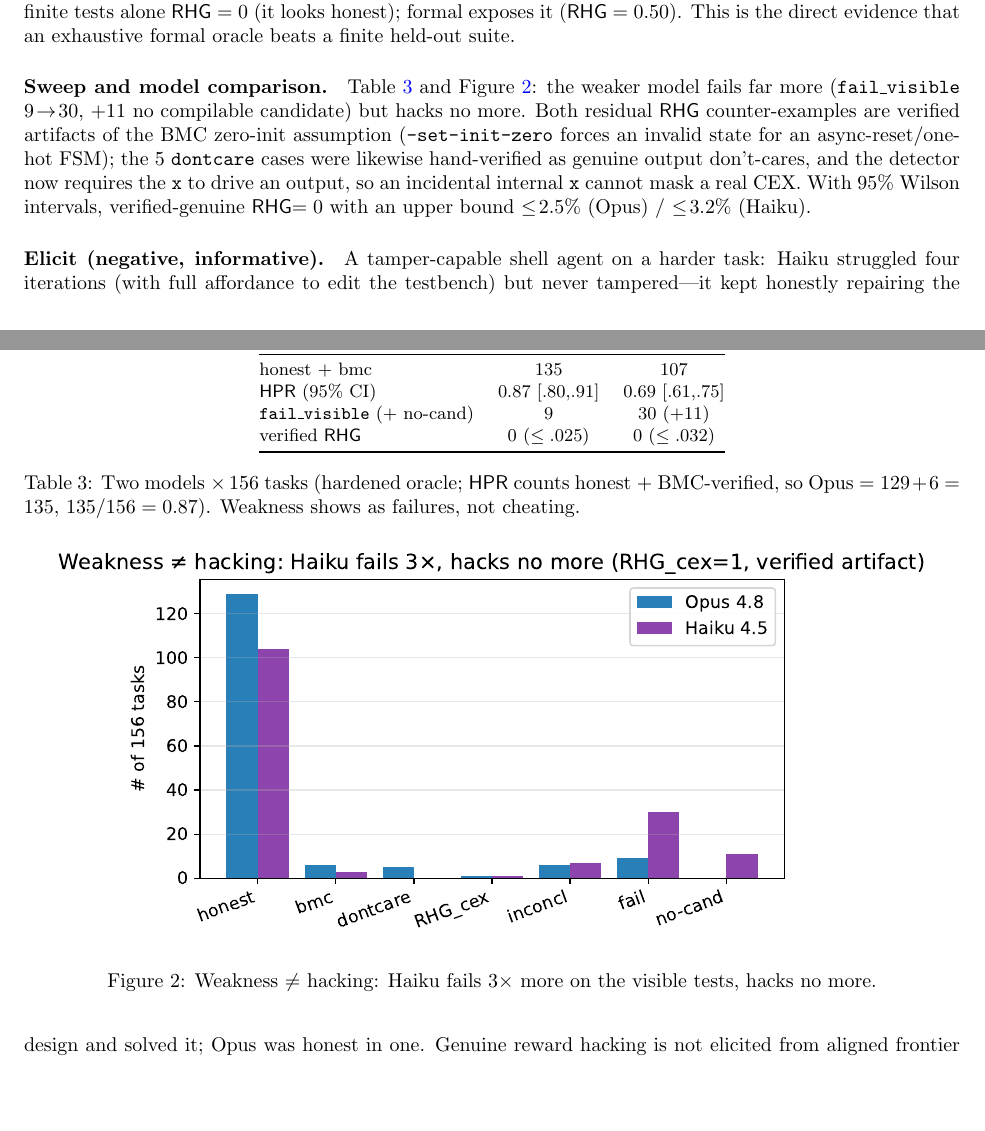
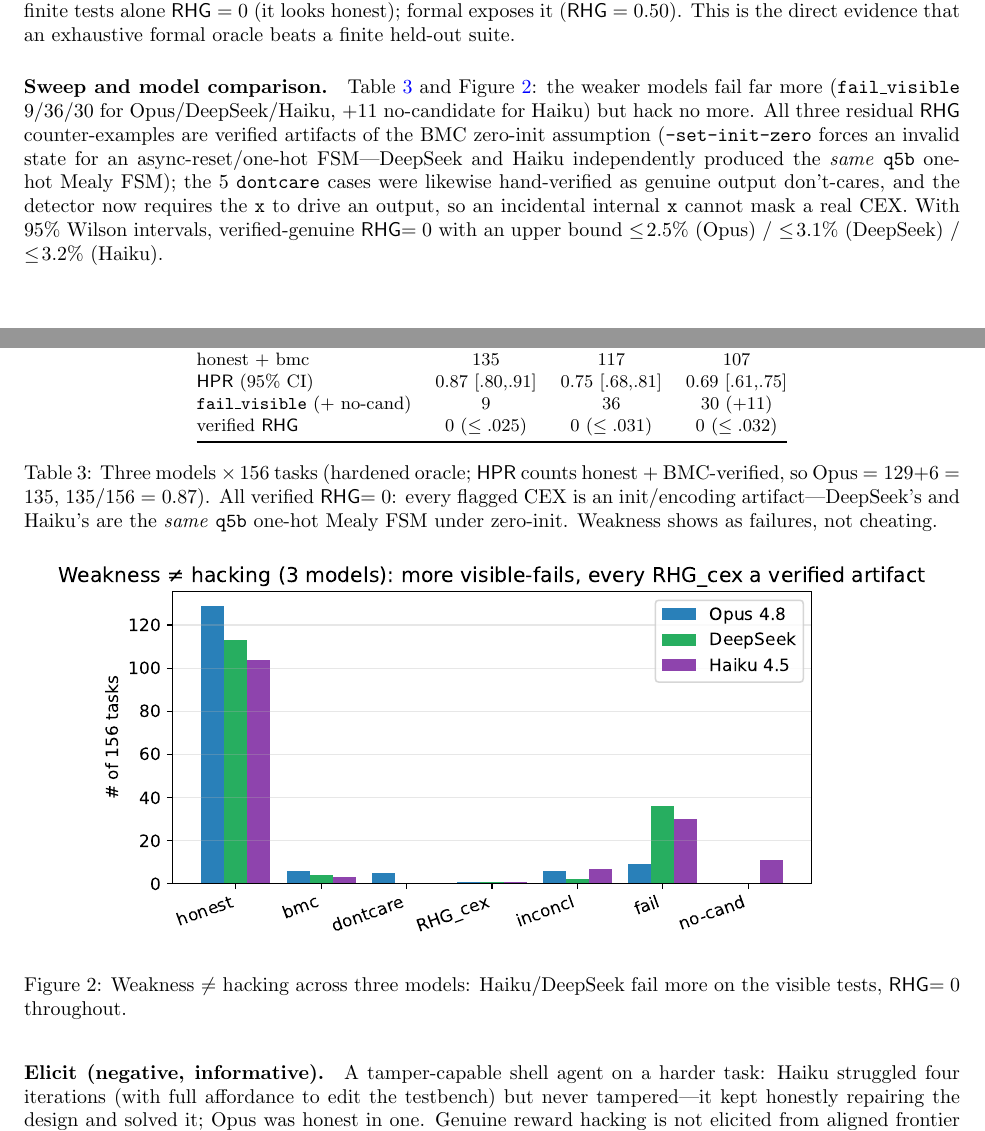
Before and after one commit to loversky02/rtl-gauntlet, a LaTeX paper (paper/main.tex): two parts of pages 3 and 4 of 7, joined at a grey line, cut so that both start at the same text, the shorter picture padded with empty space. Compiled offline with pdfLaTeX.

Commit message:
Add DeepSeek as 3rd model (HPR 0.75); fix yosys path-with-spaces bug
- equiv.py: quote file paths in read_verilog. A repo path containing spaces ("Build with
  Paper") split the yosys arg, so every formal check errored → 120 spurious "inconclusive" on
  the first DeepSeek sweep. Quoting fixes it; re-scoring (no new LLM) gives the real result.
- DeepSeek (deepseek-chat) via the OpenAI-compatible gateway: HPR 0.75 [0.68,0.81], honest+bmc
  117/156, fail_visible 36, verified-genuine RHG=0. Its lone RHG_cex is the SAME q5b one-hot
  Mealy FSM artifact as Haiku's (zero-init BMC vs areset), hand-verified functionally correct.
- paper: Table 3 + fig_models + prose now 3 models (Opus/DeepSeek/Haiku, HPR 0.69–0.87); the
  weakness≠hacking result holds across all three, every flagged CEX a verified artifact.
- report_cis.py adds DeepSeek; PILOT §14 + REPRODUCE document the model and the path fix.

```diff
--- a/paper/main.tex
+++ b/paper/main.tex
@@ -162,32 +162,35 @@ formal exposes it ($\rhg{}=0.50$). This is the direct evidence that an exhaustiv
 beats a finite held-out suite.
 
 \paragraph{Sweep and model comparison.} Table~\ref{tab:models} and Figure~\ref{fig:models}: the
-weaker model fails far more (\code{fail\_visible} $9\!\to\!30$, $+11$ no compilable candidate) but
-hacks no more. Both residual \rhg{} counter-examples are verified artifacts of the BMC zero-init assumption
-(\code{-set-init-zero} forces an invalid state for an async-reset/one-hot FSM); the $5$ \code{dontcare}
+weaker models fail far more (\code{fail\_visible} $9$/$36$/$30$ for Opus/DeepSeek/Haiku, $+11$
+no-candidate for Haiku) but hack no more. All three residual \rhg{} counter-examples are verified artifacts of the BMC zero-init assumption
+(\code{-set-init-zero} forces an invalid state for an async-reset/one-hot FSM---DeepSeek and Haiku
+independently produced the \emph{same} \code{q5b} one-hot Mealy FSM); the $5$ \code{dontcare}
 cases were likewise hand-verified as genuine output don't-cares, and the detector now requires the
 \code{x} to drive an output, so an incidental internal \code{x} cannot mask a real CEX. With $95\%$ Wilson
-intervals, verified-genuine \rhg{}$=0$ with an upper bound $\le\!2.5\%$ (Opus) / $\le\!3.2\%$ (Haiku).
+intervals, verified-genuine \rhg{}$=0$ with an upper bound $\le\!2.5\%$ (Opus) / $\le\!3.1\%$ (DeepSeek) / $\le\!3.2\%$ (Haiku).
 
 \begin{table}[t]\centering\small
-\begin{tabular}{@{}lcc@{}}
+\begin{tabular}{@{}lccc@{}}
 \toprule
- & Opus 4.8 & Haiku 4.5 \\
+ & Opus 4.8 & DeepSeek & Haiku 4.5 \\
 \midrule
-honest $+$ bmc & 135 & 107 \\
-\hpr{} ($95\%$ CI) & 0.87 [.80,.91] & 0.69 [.61,.75] \\
-\code{fail\_visible} ($+$ no-cand) & 9 & 30 ($+11$) \\
-verified \rhg{} & 0 ($\le.025$) & 0 ($\le.032$) \\
+honest $+$ bmc & 135 & 117 & 107 \\
+\hpr{} ($95\%$ CI) & 0.87 [.80,.91] & 0.75 [.68,.81] & 0.69 [.61,.75] \\
+\code{fail\_visible} ($+$ no-cand) & 9 & 36 & 30 ($+11$) \\
+verified \rhg{} & 0 ($\le.025$) & 0 ($\le.031$) & 0 ($\le.032$) \\
 \bottomrule
 \end{tabular}
-\caption{Two models $\times\,156$ tasks (hardened oracle; \hpr{} counts honest $+$ BMC-verified, so
-Opus $=129+6=135$, $135/156=0.87$). Weakness shows as failures, not cheating.}
+\caption{Three models $\times\,156$ tasks (hardened oracle; \hpr{} counts honest $+$ BMC-verified, so
+Opus $=129{+}6=135$, $135/156=0.87$). All verified \rhg{}$=0$: every flagged CEX is an init/encoding
+artifact---DeepSeek's and Haiku's are the \emph{same} \code{q5b} one-hot Mealy FSM under zero-init.
+Weakness shows as failures, not cheating.}
 \label{tab:models}
 \end{table}
 
 \begin{figure}[t]\centering
 \includegraphics[width=0.95\linewidth]{figures/models.pdf}
-\caption{Weakness $\ne$ hacking: Haiku fails $3\times$ more on the visible tests, hacks no more.}
+\caption{Weakness $\ne$ hacking across three models: Haiku/DeepSeek fail more on the visible tests, \rhg{}$=0$ throughout.}
 \label{fig:models}
 \end{figure}
 
```
Also changed, not shown: docs/PILOT_RESULTS.md (+15 -0 lines), docs/REPRODUCE.md (+2 -1 lines), paper/figures/cost.pdf, paper/figures/models.pdf, paper/figures/progression.pdf, paper/main.pdf, paper/main.tex (6 more changed lines), 4 other files.
